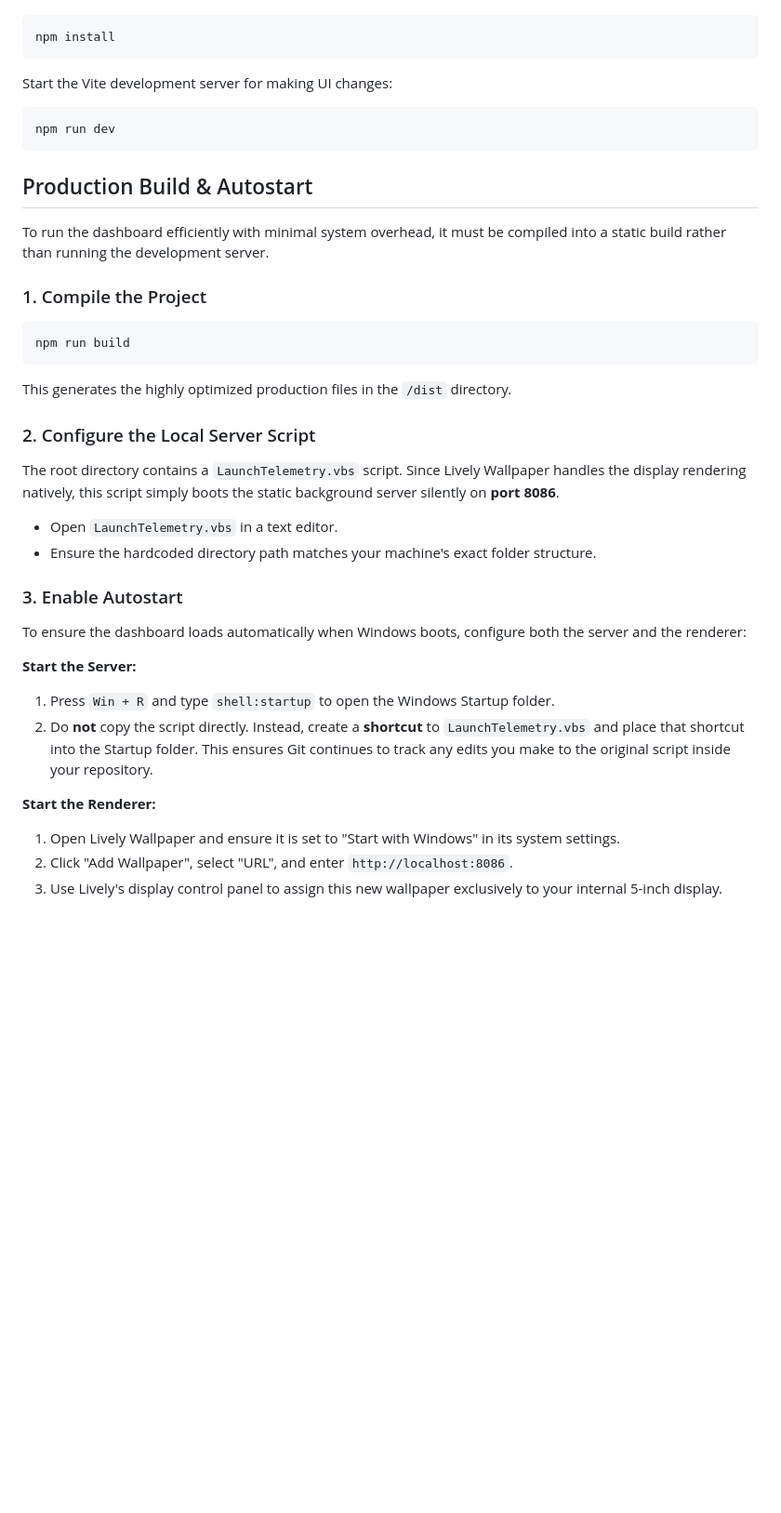
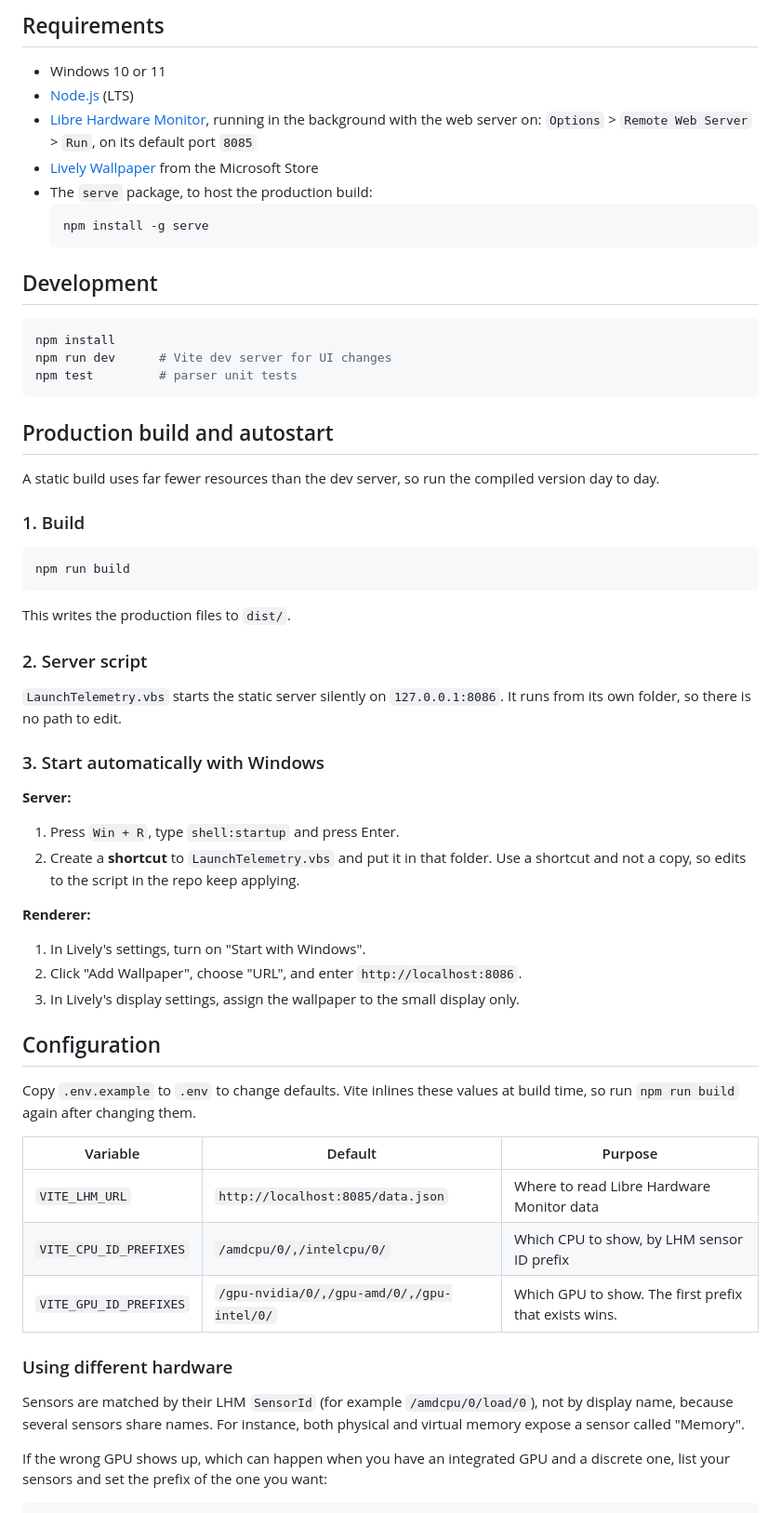
Before and after one commit to AkshatIIITD/pc-telemetry, a Markdown page: README.md, the part around one of its changes. Shown at 93% size. GitHub-like rendering; blank space fills up the shorter version.

````diff
--- a/README.md
+++ b/README.md
@@ -21,33 +35,64 @@ Clone the repository and install the dependencies:
+## Requirements
+
+- Windows 10 or 11
+- [Node.js](https://nodejs.org/) (LTS)
+- [Libre Hardware Monitor](https://github.com/LibreHardwareMonitor/LibreHardwareMonitor), running in the background with the web server on: `Options` > `Remote Web Server` > `Run`, on its default port `8085`
+- [Lively Wallpaper](https://apps.microsoft.com/detail/9ntm2qc6qws7) from the Microsoft Store
+- The `serve` package, to host the production build:
+  ```bash
+  npm install -g serve
+  ```
+
+## Development
+
 ```bash
 npm install
-```
-Start the Vite development server for making UI changes:
-```bash
-npm run dev
+npm run dev      # Vite dev server for UI changes
+npm test         # parser unit tests
 ```
 
-## Production Build & Autostart
-To run the dashboard efficiently with minimal system overhead, it must be compiled into a static build rather than running the development server.
+## Production build and autostart
 
-### 1. Compile the Project
+A static build uses far fewer resources than the dev server, so run the compiled version day to day.
+
+### 1. Build
+
 ```bash
 npm run build
 ```
-This generates the highly optimized production files in the `/dist` directory.
 
-### 2. Configure the Local Server Script
-The root directory contains a `LaunchTelemetry.vbs` script. Since Lively Wallpaper handles the display rendering natively, this script simply boots the static background server silently on **port 8086**.
-* Open `LaunchTelemetry.vbs` in a text editor.
-* Ensure the hardcoded directory path matches your machine's exact folder structure.
+This writes the production files to `dist/`.
 
-### 3. Enable Autostart
-To ensure the dashboard loads automatically when Windows boots, configure both the server and the renderer:
+### 2. Server script
 
-**Start the Server:**
-1. Press `Win + R` and type `shell:startup` to open the Windows Startup folder.
-2. Do **not** copy the script directly. Instead, create a **shortcut** to `LaunchTelemetry.vbs` and place that shortcut into the Startup folder. This ensures Git continues to track any edits you make to the original script inside your repository.
+`LaunchTelemetry.vbs` starts the static server silently on `127.0.0.1:8086`.
+It runs from its own folder, so there is no path to edit.
 
-**Start the Renderer:**
-1. Open Lively Wallpaper and ensure it is set to "Start with Windows" in its system settings.
-2. Click "Add Wallpaper", select "URL", and enter `http://localhost:8086`.
-3. Use Lively's display control panel to assign this new wallpaper exclusively to your internal 5-inch display.
+
+### 3. Start automatically with Windows
+
+**Server:**
+1. Press `Win + R`, type `shell:startup` and press Enter.
+2. Create a **shortcut** to `LaunchTelemetry.vbs` and put it in that folder. Use a shortcut and not a copy, so edits to the script in the repo keep applying.
+
+**Renderer:**
+1. In Lively's settings, turn on "Start with Windows".
+2. Click "Add Wallpaper", choose "URL", and enter `http://localhost:8086`.
+3. In Lively's display settings, assign the wallpaper to the small display only.
+
+## Configuration
+
+Copy `.env.example` to `.env` to change defaults. Vite inlines these values at build time, so run `npm run build` again after changing them.
+
+| Variable | Default | Purpose |
+|----------|---------|---------|
+| `VITE_LHM_URL` | `http://localhost:8085/data.json` | Where to read Libre Hardware Monitor data |
+| `VITE_CPU_ID_PREFIXES` | `/amdcpu/0/,/intelcpu/0/` | Which CPU to show, by LHM sensor ID prefix |
+| `VITE_GPU_ID_PREFIXES` | `/gpu-nvidia/0/,/gpu-amd/0/,/gpu-intel/0/` | Which GPU to show. The first prefix that exists wins. |
+
+### Using different hardware
+
+Sensors are matched by their LHM `SensorId` (for example `/amdcpu/0/load/0`), not by display name, because several sensors share names. For instance, both physical and virtual memory expose a sensor called "Memory".
+
+If the wrong GPU shows up, which can happen when you have an integrated GPU and a discrete one, list your sensors and set the prefix of the one you want:
+
````
Also changed, not shown: other parts of README.md (+66 -15 lines), docs/hero.jpg (added), 14 other files.
